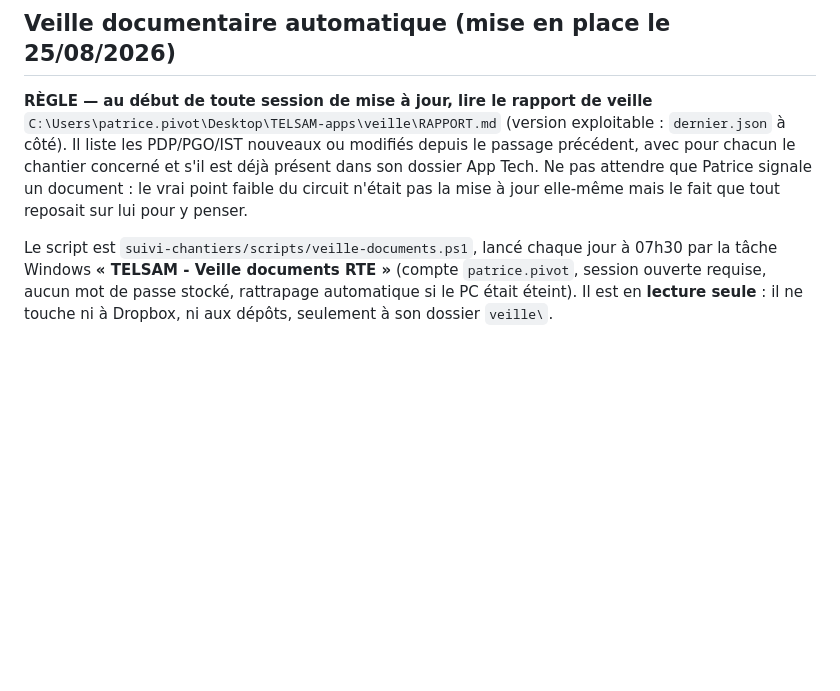
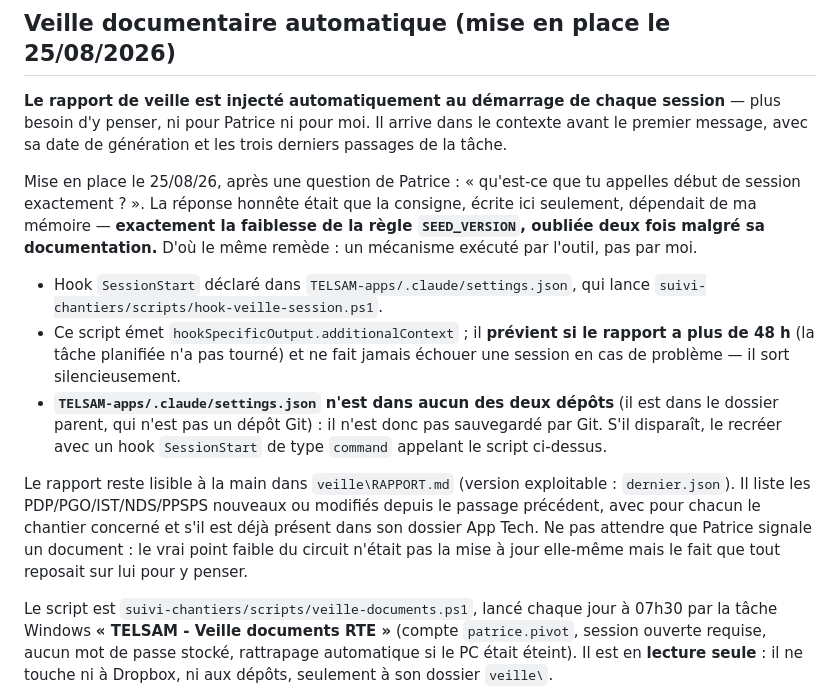
Before and after one commit to Pivot-telsam/appli-techniciens, a Markdown page: CLAUDE.md, the part around the change. Drawn GitHub-style; blank space fills up the shorter version.

Commit message:
CLAUDE.md : injection automatique du rapport de veille
Synchronisation avec suivi-chantiers.

Co-Authored-By: Claude Opus 5 <noreply@anthropic.com>

```diff
--- a/CLAUDE.md
+++ b/CLAUDE.md
@@ -444,12 +444,28 @@ désormais surveillés par la veille au même titre que PDP/PGO/IST.
 
 ## Veille documentaire automatique (mise en place le 25/08/2026)
 
-**RÈGLE — au début de toute session de mise à jour, lire le rapport de veille**
-`C:\Users\patrice.pivot\Desktop\TELSAM-apps\veille\RAPPORT.md` (version exploitable :
-`dernier.json` à côté). Il liste les PDP/PGO/IST nouveaux ou modifiés depuis le passage
-précédent, avec pour chacun le chantier concerné et s'il est déjà présent dans son dossier
-App Tech. Ne pas attendre que Patrice signale un document : le vrai point faible du circuit
-n'était pas la mise à jour elle-même mais le fait que tout reposait sur lui pour y penser.
+**Le rapport de veille est injecté automatiquement au démarrage de chaque session** — plus besoin
+d'y penser, ni pour Patrice ni pour moi. Il arrive dans le contexte avant le premier message, avec
+sa date de génération et les trois derniers passages de la tâche.
+
+Mise en place le 25/08/26, après une question de Patrice : « qu'est-ce que tu appelles début de
+session exactement ? ». La réponse honnête était que la consigne, écrite ici seulement, dépendait
+de ma mémoire — **exactement la faiblesse de la règle `SEED_VERSION`, oubliée deux fois malgré sa
+documentation.** D'où le même remède : un mécanisme exécuté par l'outil, pas par moi.
+- Hook `SessionStart` déclaré dans `TELSAM-apps/.claude/settings.json`, qui lance
+  `suivi-chantiers/scripts/hook-veille-session.ps1`.
+- Ce script émet `hookSpecificOutput.additionalContext` ; il **prévient si le rapport a plus de
+  48 h** (la tâche planifiée n'a pas tourné) et ne fait jamais échouer une session en cas de
+  problème — il sort silencieusement.
+- **`TELSAM-apps/.claude/settings.json` n'est dans aucun des deux dépôts** (il est dans le dossier
+  parent, qui n'est pas un dépôt Git) : il n'est donc pas sauvegardé par Git. S'il disparaît, le
+  recréer avec un hook `SessionStart` de type `command` appelant le script ci-dessus.
+
+Le rapport reste lisible à la main dans `veille\RAPPORT.md` (version exploitable : `dernier.json`).
+Il liste les PDP/PGO/IST/NDS/PPSPS nouveaux ou modifiés depuis le passage précédent, avec pour
+chacun le chantier concerné et s'il est déjà présent dans son dossier App Tech. Ne pas attendre que
+Patrice signale un document : le vrai point faible du circuit n'était pas la mise à jour elle-même
+mais le fait que tout reposait sur lui pour y penser.
 
 Le script est `suivi-chantiers/scripts/veille-documents.ps1`, lancé chaque jour à 07h30 par
 la tâche Windows **« TELSAM - Veille documents RTE »** (compte `patrice.pivot`, session ouverte
```
